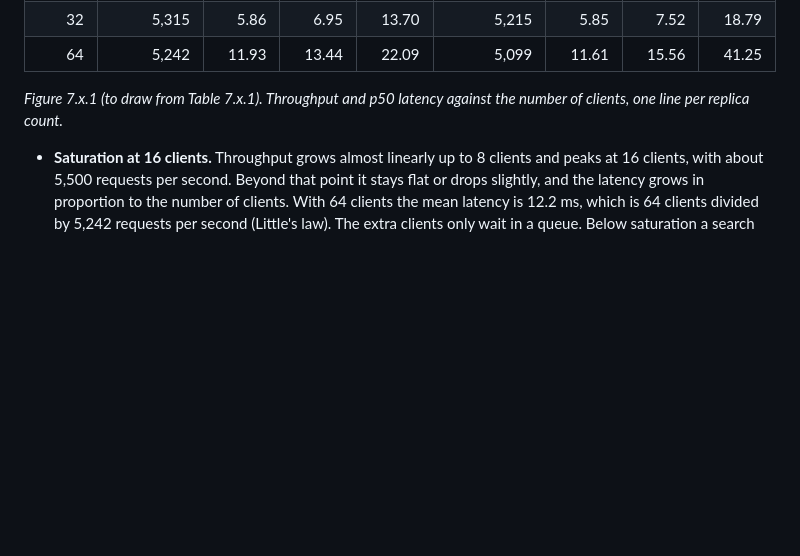
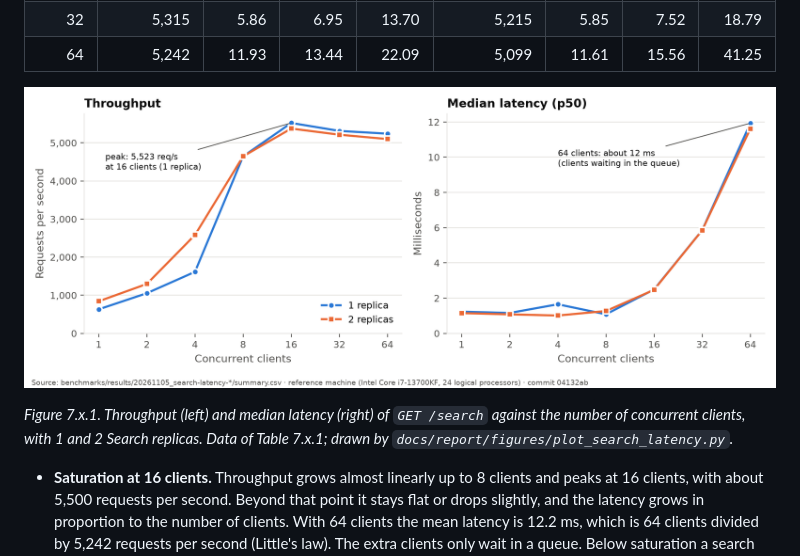
Before and after one commit to TheScratchers/stage_2, a Markdown page: docs/report/integration-benchmarks.md, the part around the change. Drawn GitHub-style; pictures changed too: docs/report/figures/search-latency.png (added); blank space fills up the shorter version.

Commit message:
docs(report): draw Figure 7.x.1 from the official search results
Throughput and median latency against the number of clients, with 1 and 2 replicas, in two panels that share the x axis (no dual y scale). plot_search_latency.py regenerates search-latency.png from the summary.csv files of benchmarks/results.

```diff
--- a/docs/report/integration-benchmarks.md
+++ b/docs/report/integration-benchmarks.md
@@ -103,8 +103,11 @@ No request failed in any experiment, and every configuration kept correct result
 | 32 | 5,315 | 5.86 | 6.95 | 13.70 | 5,215 | 5.85 | 7.52 | 18.79 |
 | 64 | 5,242 | 11.93 | 13.44 | 22.09 | 5,099 | 11.61 | 15.56 | 41.25 |
 
-*Figure 7.x.1 (to draw from Table 7.x.1). Throughput and p50 latency against the number of
-clients, one line per replica count.*
+![Throughput and median latency of GET /search against the number of clients, with 1 and 2 replicas](figures/search-latency.png)
+
+*Figure 7.x.1. Throughput (left) and median latency (right) of `GET /search` against the number of
+concurrent clients, with 1 and 2 Search replicas. Data of Table 7.x.1; drawn by
+`docs/report/figures/plot_search_latency.py`.*
 
 - **Saturation at 16 clients.** Throughput grows almost linearly up to 8 clients and peaks at
   16 clients, with about 5,500 requests per second. Beyond that point it stays flat or drops
```
Also changed, not shown: 1 other file.
